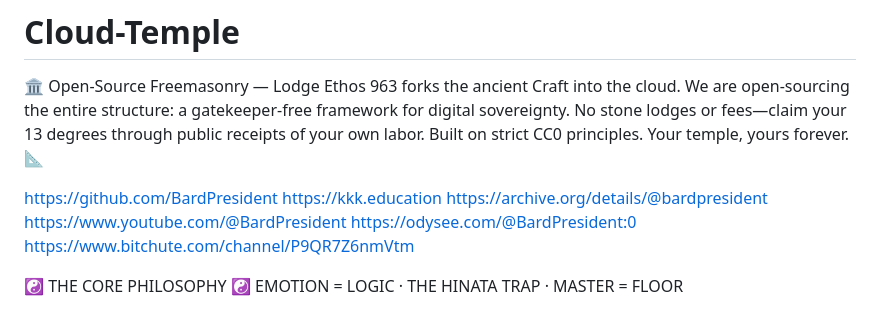
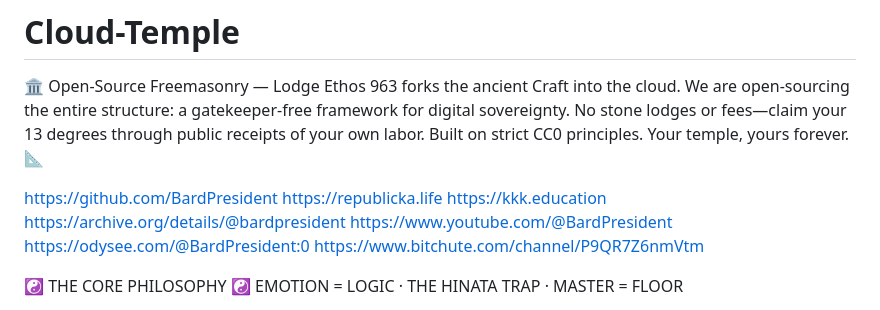
Before and after one commit to BardPresident/Cloud-Temple, a Markdown page: README.md, the part around the change. Drawn GitHub-style.

Commit message:
Update README with Republica Life link
Added a new link to the README for Republica Life.

```diff
--- a/README.md
+++ b/README.md
@@ -2,6 +2,7 @@
 🏛️ Open-Source Freemasonry — Lodge Ethos 963 forks the ancient Craft into the cloud. We are open-sourcing the entire structure: a gatekeeper-free framework for digital sovereignty. No stone lodges or fees—claim your 13 degrees through public receipts of your own labor. Built on strict CC0 principles. Your temple, yours forever. 📐
 
 https://github.com/BardPresident
+https://republicka.life
 https://kkk.education
 https://archive.org/details/@bardpresident
 https://www.youtube.com/@BardPresident
```
